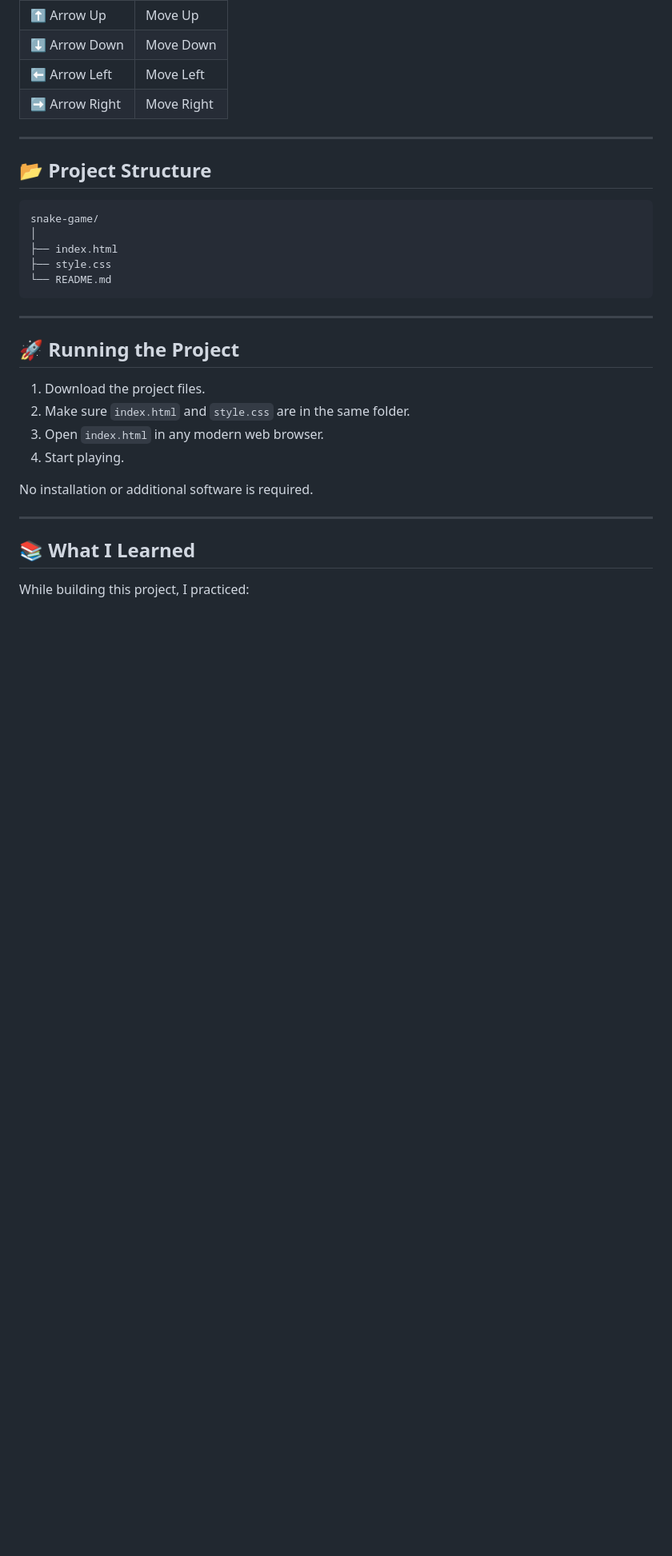
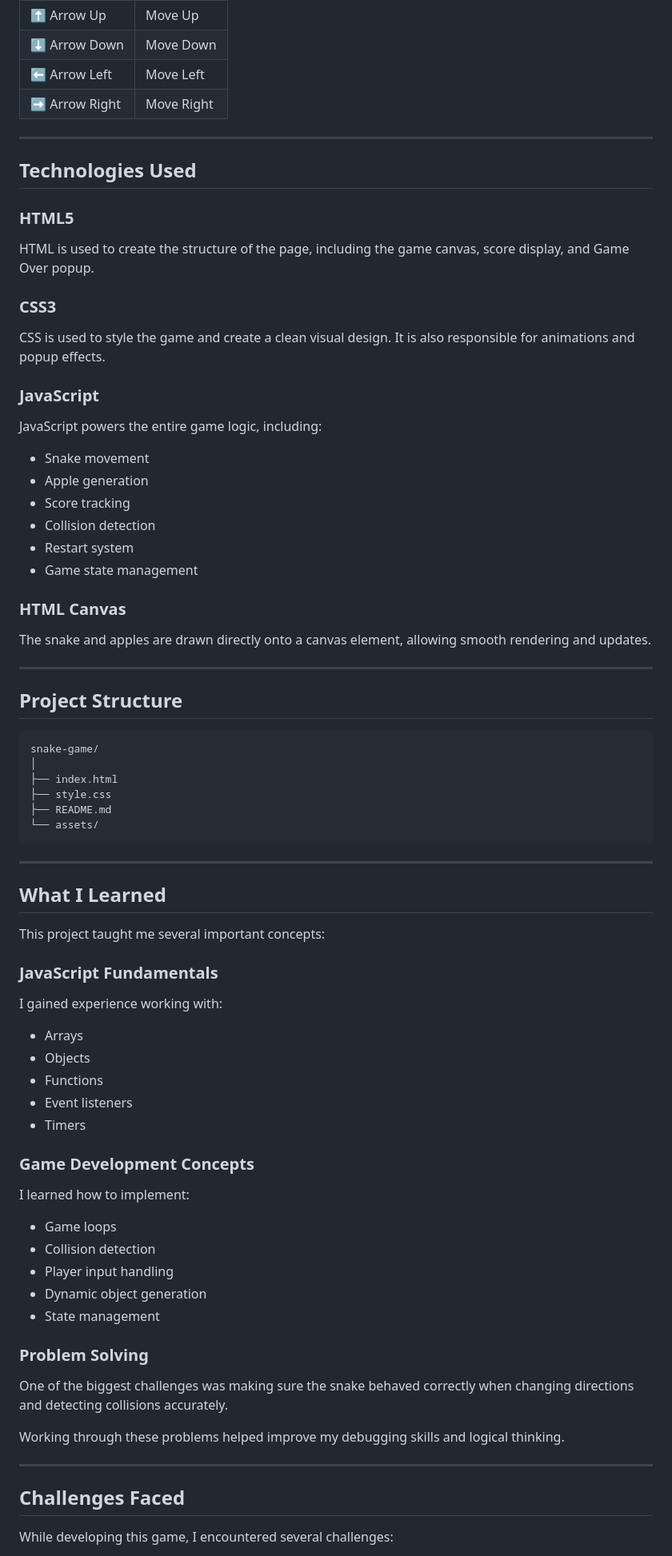
Before and after one commit to bhagatheyyyyy/new-snake, a Markdown page: README.md, the part around one of its changes. Shown at 80% size. Drawn GitHub-style; blank space fills up the shorter version.

````diff
--- a/README.md
+++ b/README.md
@@ -80,30 +80,79 @@ The snake, apples, and animations are rendered directly on the canvas.
 
 ---
 
-## 📂 Project Structure
+## Technologies Used
+
+### HTML5
+
+HTML is used to create the structure of the page, including the game canvas, score display, and Game Over popup.
+
+### CSS3
+
+CSS is used to style the game and create a clean visual design. It is also responsible for animations and popup effects.
+
+### JavaScript
+
+JavaScript powers the entire game logic, including:
+
+* Snake movement
+* Apple generation
+* Score tracking
+* Collision detection
+* Restart system
+* Game state management
+
+### HTML Canvas
+
+The snake and apples are drawn directly onto a canvas element, allowing smooth rendering and updates.
+
+---
+
+## Project Structure
 
 ```text
 snake-game/
 │
 ├── index.html
 ├── style.css
-└── README.md
+├── README.md
+└── assets/
 ```
 
 ---
 
-## 🚀 Running the Project
+## What I Learned
 
-1. Download the project files.
-2. Make sure `index.html` and `style.css` are in the same folder.
-3. Open `index.html` in any modern web browser.
-4. Start playing.
+This project taught me several important concepts:
 
-No installation or additional software is required.
+### JavaScript Fundamentals
+
+I gained experience working with:
+
+* Arrays
+* Objects
+* Functions
+* Event listeners
+* Timers
+
+### Game Development Concepts
+
+I learned how to implement:
+
+* Game loops
+* Collision detection
+* Player input handling
+* Dynamic object generation
+* State management
+
+### Problem Solving
+
+One of the biggest challenges was making sure the snake behaved correctly when changing directions and detecting collisions accurately.
+
+Working through these problems helped improve my debugging skills and logical thinking.
 
 ---
 
-## 📚 What I Learned
+## Challenges Faced
 
-While building this project, I practiced:
+While developing this game, I encountered several challenges:
 
````
Also changed, not shown: other parts of README.md (+91 -67 lines).
